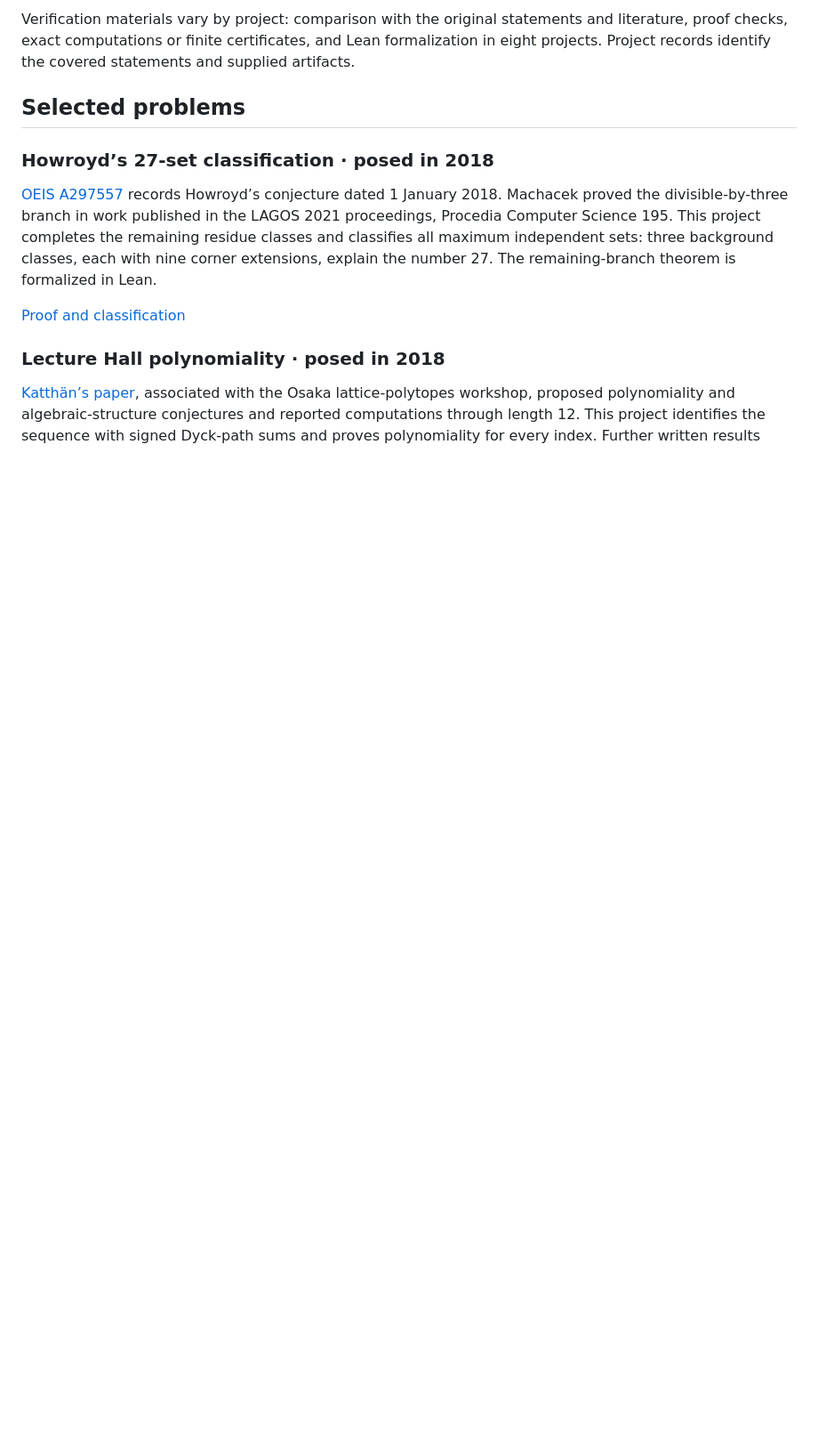
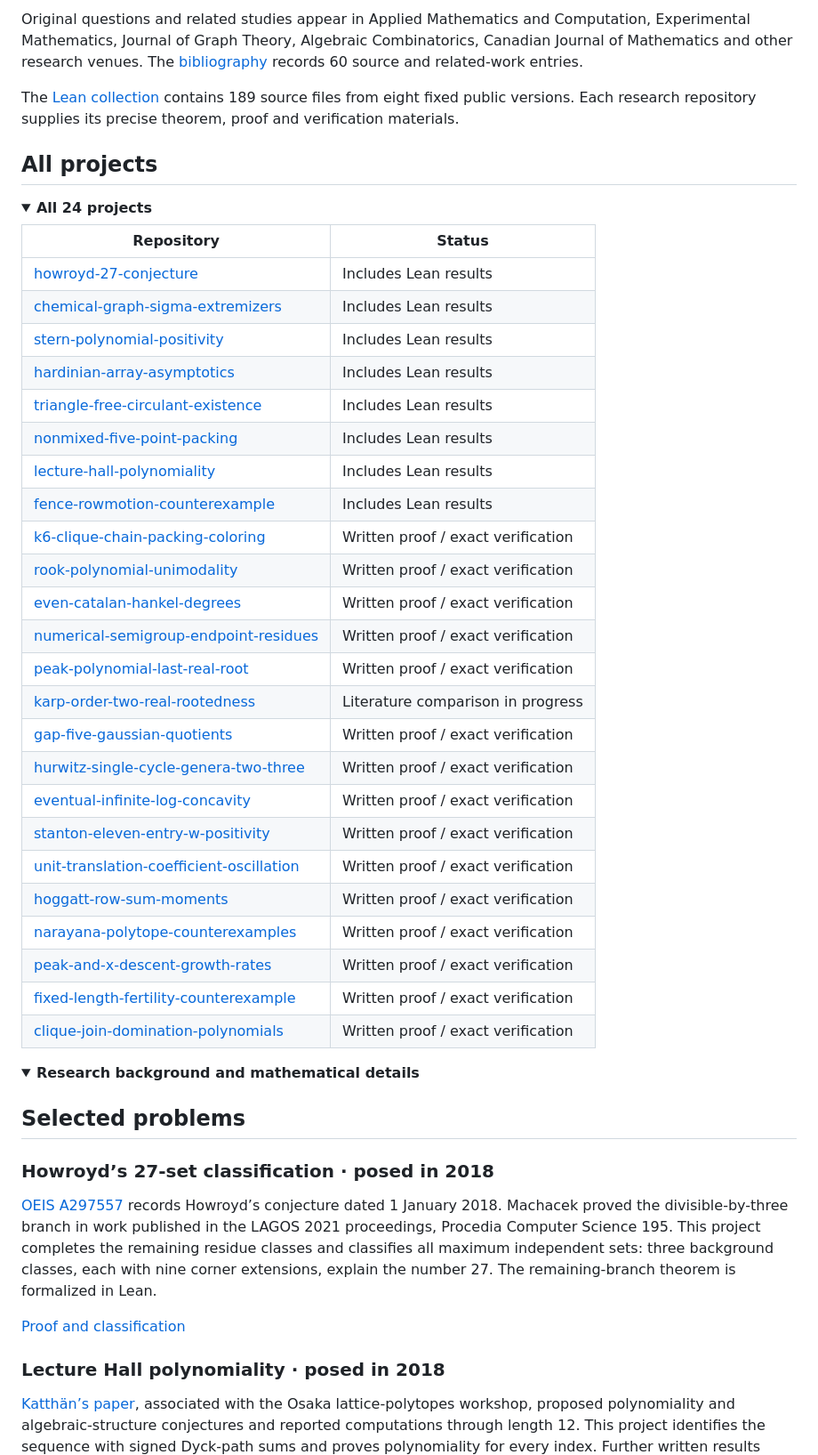
Before and after one commit to Aurantium-47/aurantium-mathematics, a Markdown page: README.en.md, the part around one of its changes. Shown at 89% size. Rendered like a GitHub page; folded sections open; blank space fills up the shorter version.

```diff
--- a/README.en.md
+++ b/README.en.md
@@ -35,5 +45,44 @@ The [bibliography](SOURCES.md) records original questions and prior work; the [L
 
-Verification materials vary by project: comparison with the original statements and literature, proof checks, exact computations or finite certificates, and Lean formalization in eight projects. Project records identify the covered statements and supplied artifacts.
+Original questions and related studies appear in Applied Mathematics and Computation, Experimental Mathematics, Journal of Graph Theory, Algebraic Combinatorics, Canadian Journal of Mathematics and other research venues. The [bibliography](SOURCES.md) records 60 source and related-work entries.
+
+The [Lean collection](formalizations/README.md) contains 189 source files from eight fixed public versions. Each research repository supplies its precise theorem, proof and verification materials.
+
+## All projects
+
+<details>
+<summary><strong>All 24 projects</strong></summary>
+
+| Repository | Status |
+| --- | --- |
+| [howroyd-27-conjecture](https://github.com/Aurantium-47/howroyd-27-conjecture) | Includes Lean results |
+| [chemical-graph-sigma-extremizers](https://github.com/Aurantium-47/chemical-graph-sigma-extremizers) | Includes Lean results |
+| [stern-polynomial-positivity](https://github.com/Aurantium-47/stern-polynomial-positivity) | Includes Lean results |
+| [hardinian-array-asymptotics](https://github.com/Aurantium-47/hardinian-array-asymptotics) | Includes Lean results |
+| [triangle-free-circulant-existence](https://github.com/Aurantium-47/triangle-free-circulant-existence) | Includes Lean results |
+| [nonmixed-five-point-packing](https://github.com/Aurantium-47/nonmixed-five-point-packing) | Includes Lean results |
+| [lecture-hall-polynomiality](https://github.com/Aurantium-47/lecture-hall-polynomiality) | Includes Lean results |
+| [fence-rowmotion-counterexample](https://github.com/Aurantium-47/fence-rowmotion-counterexample) | Includes Lean results |
+| [k6-clique-chain-packing-coloring](https://github.com/Aurantium-47/k6-clique-chain-packing-coloring) | Written proof / exact verification |
+| [rook-polynomial-unimodality](https://github.com/Aurantium-47/rook-polynomial-unimodality) | Written proof / exact verification |
+| [even-catalan-hankel-degrees](https://github.com/Aurantium-47/even-catalan-hankel-degrees) | Written proof / exact verification |
+| [numerical-semigroup-endpoint-residues](https://github.com/Aurantium-47/numerical-semigroup-endpoint-residues) | Written proof / exact verification |
+| [peak-polynomial-last-real-root](https://github.com/Aurantium-47/peak-polynomial-last-real-root) | Written proof / exact verification |
+| [karp-order-two-real-rootedness](https://github.com/Aurantium-47/karp-order-two-real-rootedness) | Literature comparison in progress |
+| [gap-five-gaussian-quotients](https://github.com/Aurantium-47/gap-five-gaussian-quotients) | Written proof / exact verification |
+| [hurwitz-single-cycle-genera-two-three](https://github.com/Aurantium-47/hurwitz-single-cycle-genera-two-three) | Written proof / exact verification |
+| [eventual-infinite-log-concavity](https://github.com/Aurantium-47/eventual-infinite-log-concavity) | Written proof / exact verification |
+| [stanton-eleven-entry-w-positivity](https://github.com/Aurantium-47/stanton-eleven-entry-w-positivity) | Written proof / exact verification |
+| [unit-translation-coefficient-oscillation](https://github.com/Aurantium-47/unit-translation-coefficient-oscillation) | Written proof / exact verification |
+| [hoggatt-row-sum-moments](https://github.com/Aurantium-47/hoggatt-row-sum-moments) | Written proof / exact verification |
+| [narayana-polytope-counterexamples](https://github.com/Aurantium-47/narayana-polytope-counterexamples) | Written proof / exact verification |
+| [peak-and-x-descent-growth-rates](https://github.com/Aurantium-47/peak-and-x-descent-growth-rates) | Written proof / exact verification |
+| [fixed-length-fertility-counterexample](https://github.com/Aurantium-47/fixed-length-fertility-counterexample) | Written proof / exact verification |
+| [clique-join-domination-polynomials](https://github.com/Aurantium-47/clique-join-domination-polynomials) | Written proof / exact verification |
+
+</details>
+
+<details>
+<summary><strong>Research background and mathematical details</strong></summary>
 
 ## Selected problems
 
```
Also changed, not shown: other parts of README.en.md (+27 -47 lines), README.md (+75 -62 lines).
